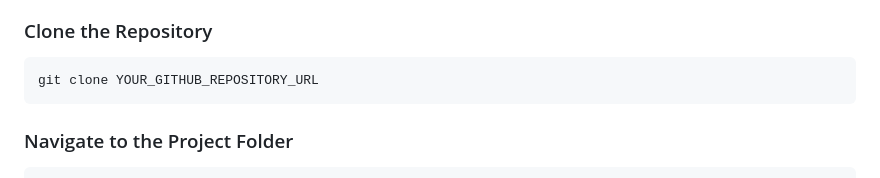
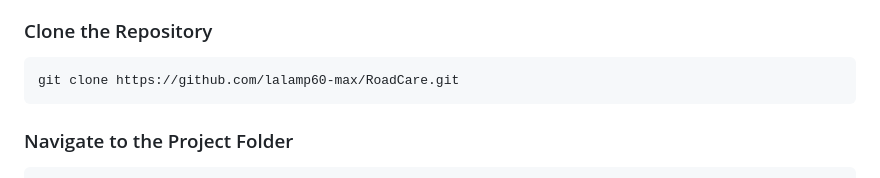
Before and after one commit to lalamp60-max/RoadCare, a Markdown page: README.md, the part around the change. Rendered like a GitHub page.

Commit message:
Update repository clone URL in README

````diff
--- a/README.md
+++ b/README.md
@@ -150,7 +150,7 @@ Install the following tools:
 ### Clone the Repository
 
 ```bash
-git clone YOUR_GITHUB_REPOSITORY_URL
+git clone https://github.com/lalamp60-max/RoadCare.git
 ```
 
 ### Navigate to the Project Folder
````
